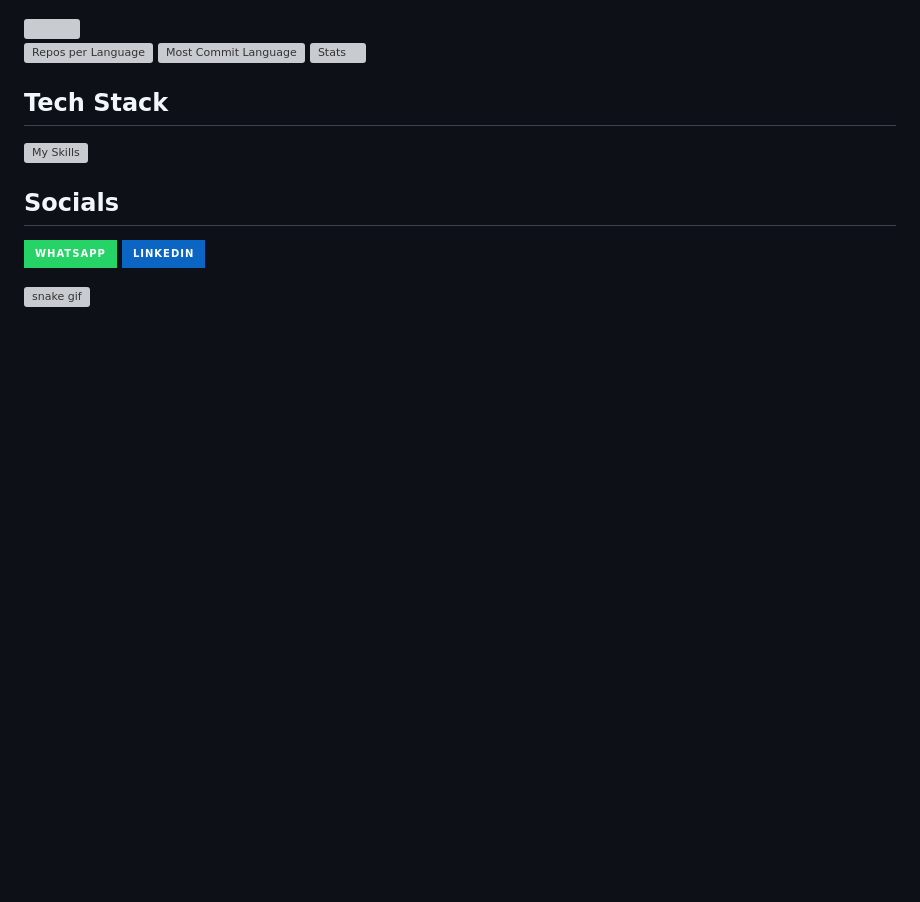
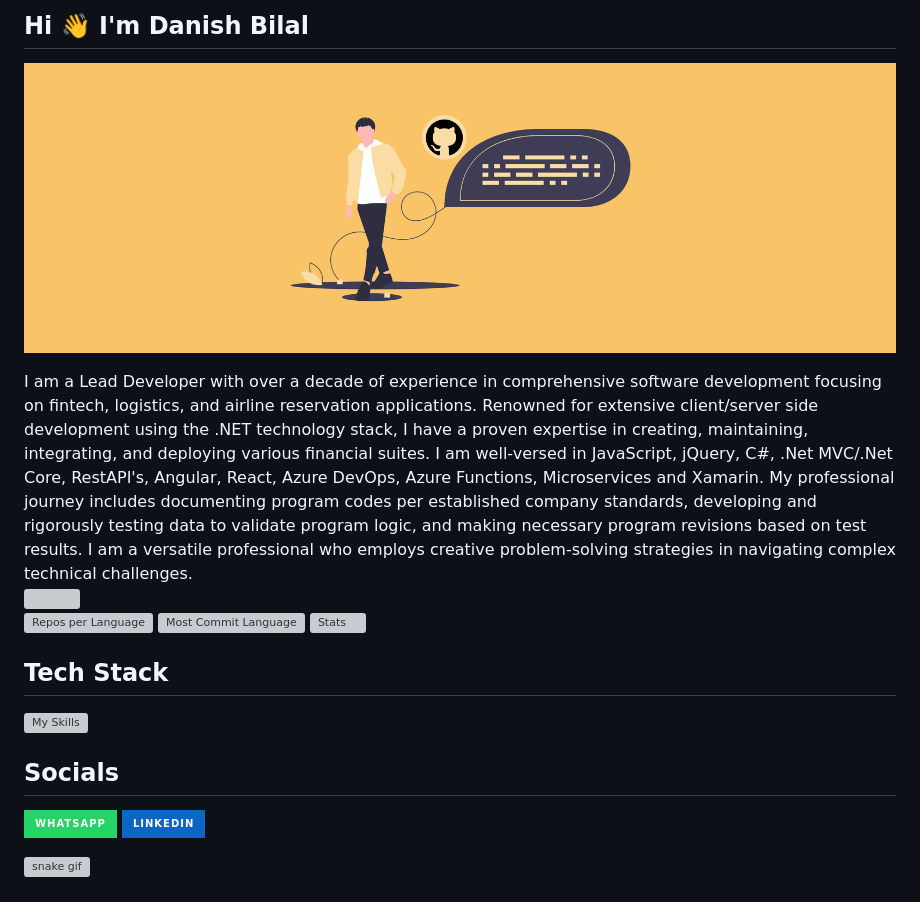
Before and after one commit to danishbilalansari/danishbilalansari, a Markdown page: README.md, the part around the change. Rendered like a GitHub page; badges without logos; blank space fills up the shorter version; grey boxes are pictures that could not be loaded.

```diff
--- a/README.md
+++ b/README.md
@@ -15,7 +15,13 @@ Here are some ideas to get you started:
 - ⚡ Fun fact: ...
 -->
 
+## Hi 👋 I'm Danish Bilal
+
 ![image alt](https://github.com/danishbilalansari/danishbilalansari/blob/e49e84f946f9ca69286a1b2bfc44d8c04ec4e64a/Github-Banner.png)
+
+<div>
+I am a Lead Developer with over a decade of experience in comprehensive software development focusing on fintech, logistics, and airline reservation applications. Renowned for extensive client/server side development using the .NET technology stack, I have a proven expertise in creating, maintaining, integrating, and deploying various financial suites. I am well-versed in JavaScript, jQuery, C#, .Net MVC/.Net Core, RestAPI's, Angular, React, Azure DevOps, Azure Functions, Microservices and Xamarin. My professional journey includes documenting program codes per established company standards, developing and rigorously testing data to validate program logic, and making necessary program revisions based on test results. I am a versatile professional who employs creative problem-solving strategies in navigating complex technical challenges.
+</div>
 
 <div>
   <img style="width:100%" src="http://github-profile-summary-cards.vercel.app/api/cards/profile-details?username=danishbilalansari&theme=transparent"/>
```
